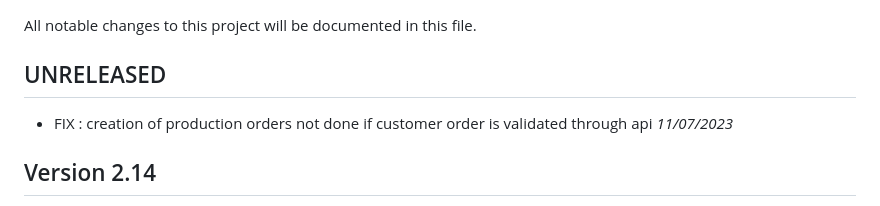
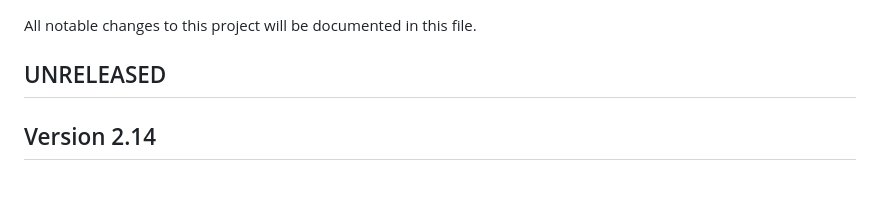
Before and after one commit to ATM-Consulting/dolibarr_module_of, a Markdown page: ChangeLog.md, the part around the change. Drawn GitHub-style.

```diff
--- a/ChangeLog.md
+++ b/ChangeLog.md
@@ -3,7 +3,6 @@ All notable changes to this project will be documented in this file.
 
 ## UNRELEASED
 
-- FIX : creation of production orders not done if customer order is validated through api *11/07/2023*
 
 ## Version 2.14
 
```
